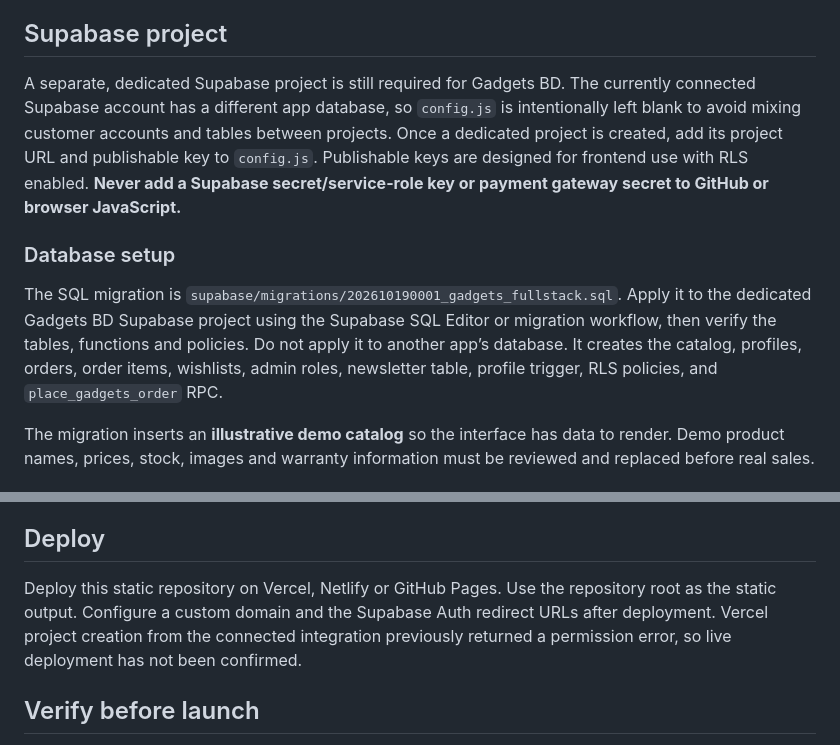
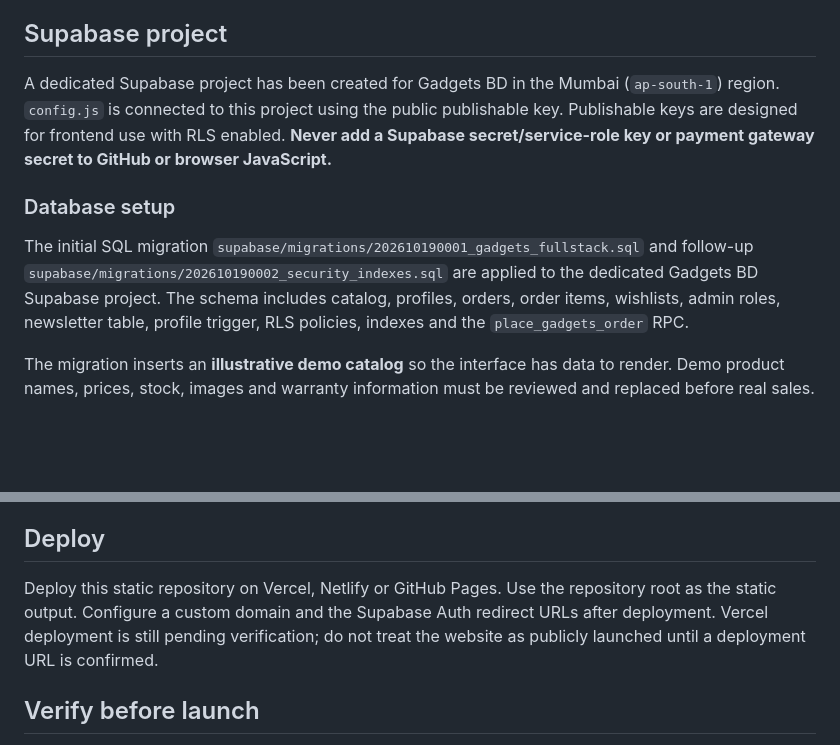
Before and after one commit to mehedi8895/Gadgets-BD, a Markdown page: README.md, 2 parts joined by grey strips. Drawn GitHub-style; blank space fills up the shorter version.

Commit message:
Document dedicated Supabase project setup

```diff
--- a/README.md
+++ b/README.md
@@ -16,11 +16,11 @@ Responsive electronics storefront built with HTML5, CSS3 and vanilla JavaScript.
 
 ## Supabase project
 
-A separate, dedicated Supabase project is still required for Gadgets BD. The currently connected Supabase account has a different app database, so `config.js` is intentionally left blank to avoid mixing customer accounts and tables between projects. Once a dedicated project is created, add its project URL and publishable key to `config.js`. Publishable keys are designed for frontend use with RLS enabled. **Never add a Supabase secret/service-role key or payment gateway secret to GitHub or browser JavaScript.**
+A dedicated Supabase project has been created for Gadgets BD in the Mumbai (`ap-south-1`) region. `config.js` is connected to this project using the public publishable key. Publishable keys are designed for frontend use with RLS enabled. **Never add a Supabase secret/service-role key or payment gateway secret to GitHub or browser JavaScript.**
 
 ### Database setup
 
-The SQL migration is `supabase/migrations/202610190001_gadgets_fullstack.sql`. Apply it to the dedicated Gadgets BD Supabase project using the Supabase SQL Editor or migration workflow, then verify the tables, functions and policies. Do not apply it to another app’s database. It creates the catalog, profiles, orders, order items, wishlists, admin roles, newsletter table, profile trigger, RLS policies, and `place_gadgets_order` RPC.
+The initial SQL migration `supabase/migrations/202610190001_gadgets_fullstack.sql` and follow-up `supabase/migrations/202610190002_security_indexes.sql` are applied to the dedicated Gadgets BD Supabase project. The schema includes catalog, profiles, orders, order items, wishlists, admin roles, newsletter table, profile trigger, RLS policies, indexes and the `place_gadgets_order` RPC.
 
 The migration inserts an **illustrative demo catalog** so the interface has data to render. Demo product names, prices, stock, images and warranty information must be reviewed and replaced before real sales.
 
@@ -46,7 +46,7 @@ The migration inserts an **illustrative demo catalog** so the interface has data
 
 ## Deploy
 
-Deploy this static repository on Vercel, Netlify or GitHub Pages. Use the repository root as the static output. Configure a custom domain and the Supabase Auth redirect URLs after deployment. Vercel project creation from the connected integration previously returned a permission error, so live deployment has not been confirmed.
+Deploy this static repository on Vercel, Netlify or GitHub Pages. Use the repository root as the static output. Configure a custom domain and the Supabase Auth redirect URLs after deployment. Vercel deployment is still pending verification; do not treat the website as publicly launched until a deployment URL is confirmed.
 
 ## Verify before launch
 
```
